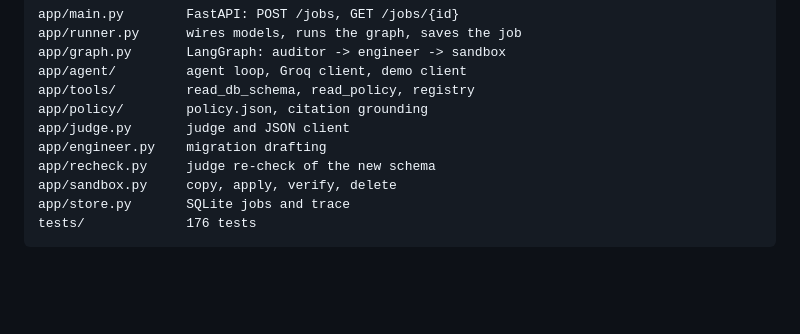
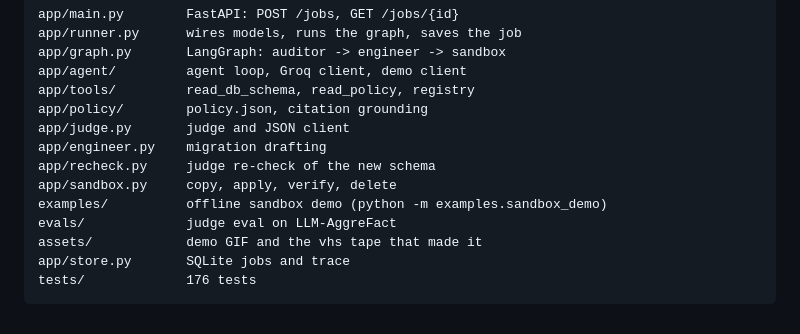
Before and after one commit to vishalbanwari26/auditfix, a Markdown page: README.md, the part around one of its changes. Rendered like a GitHub page; blank space fills up the shorter version.

````diff
--- a/README.md
+++ b/README.md
@@ -129,6 +162,9 @@ app/judge.py       judge and JSON client
 app/engineer.py    migration drafting
 app/recheck.py     judge re-check of the new schema
 app/sandbox.py     copy, apply, verify, delete
+examples/          offline sandbox demo (python -m examples.sandbox_demo)
+evals/             judge eval on LLM-AggreFact
+assets/            demo GIF and the vhs tape that made it
 app/store.py       SQLite jobs and trace
 tests/             176 tests
 ```
````
Also changed, not shown: other parts of README.md (+33 -0 lines), assets/demo-sandbox.gif (added), 3 other files.
